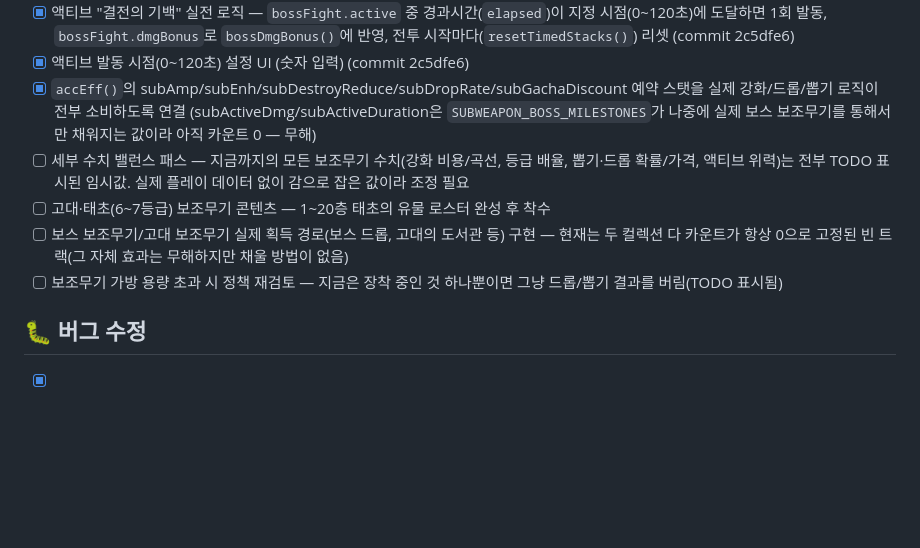
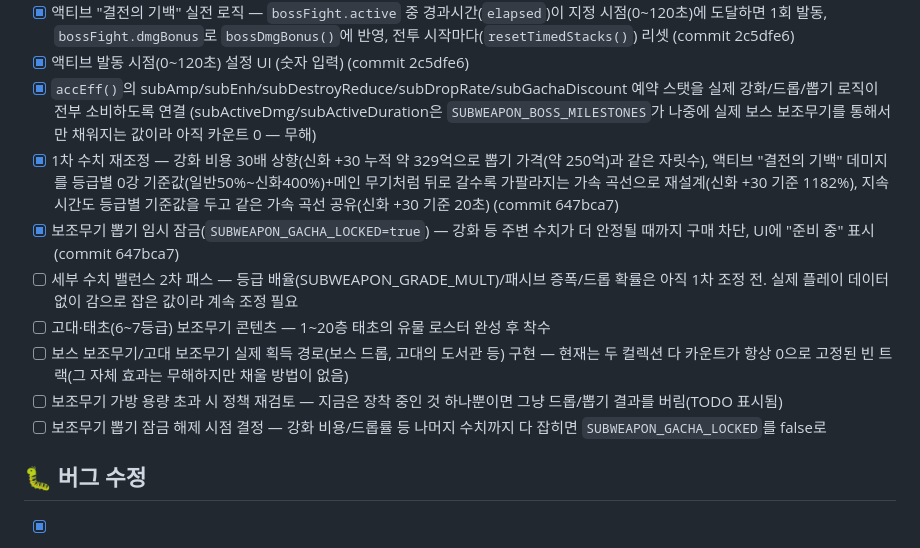
Before and after one commit to hypejung/luck-enhance, a Markdown page: PATCH_CHECKLIST.md, the part around the change. Drawn GitHub-style; blank space fills up the shorter version.

Commit message:
체크리스트 갱신 — 1차 수치 재조정 + 뽑기 잠금 반영
Co-Authored-By: Claude Sonnet 5 <noreply@anthropic.com>
Claude-Session: https://claude.ai/code/session_01Tu8HYqe2MatKDoccDx5bem

```diff
--- a/PATCH_CHECKLIST.md
+++ b/PATCH_CHECKLIST.md
@@ -34,10 +34,13 @@
 - [x] 액티브 "결전의 기백" 실전 로직 — `bossFight.active` 중 경과시간(`elapsed`)이 지정 시점(0~120초)에 도달하면 1회 발동, `bossFight.dmgBonus`로 `bossDmgBonus()`에 반영, 전투 시작마다(`resetTimedStacks()`) 리셋 (commit 2c5dfe6)
 - [x] 액티브 발동 시점(0~120초) 설정 UI (숫자 입력) (commit 2c5dfe6)
 - [x] `accEff()`의 subAmp/subEnh/subDestroyReduce/subDropRate/subGachaDiscount 예약 스탯을 실제 강화/드롭/뽑기 로직이 전부 소비하도록 연결 (subActiveDmg/subActiveDuration은 `SUBWEAPON_BOSS_MILESTONES`가 나중에 실제 보스 보조무기를 통해서만 채워지는 값이라 아직 카운트 0 — 무해)
-- [ ] 세부 수치 밸런스 패스 — 지금까지의 모든 보조무기 수치(강화 비용/곡선, 등급 배율, 뽑기·드롭 확률/가격, 액티브 위력)는 전부 TODO 표시된 임시값. 실제 플레이 데이터 없이 감으로 잡은 값이라 조정 필요
+- [x] 1차 수치 재조정 — 강화 비용 30배 상향(신화 +30 누적 약 329억으로 뽑기 가격(약 250억)과 같은 자릿수), 액티브 "결전의 기백" 데미지를 등급별 0강 기준값(일반50%~신화400%)+메인 무기처럼 뒤로 갈수록 가팔라지는 가속 곡선으로 재설계(신화 +30 기준 1182%), 지속시간도 등급별 기준값을 두고 같은 가속 곡선 공유(신화 +30 기준 20초) (commit 647bca7)
+- [x] 보조무기 뽑기 임시 잠금(`SUBWEAPON_GACHA_LOCKED=true`) — 강화 등 주변 수치가 더 안정될 때까지 구매 차단, UI에 "준비 중" 표시 (commit 647bca7)
+- [ ] 세부 수치 밸런스 2차 패스 — 등급 배율(SUBWEAPON_GRADE_MULT)/패시브 증폭/드롭 확률은 아직 1차 조정 전. 실제 플레이 데이터 없이 감으로 잡은 값이라 계속 조정 필요
 - [ ] 고대·태초(6~7등급) 보조무기 콘텐츠 — 1~20층 태초의 유물 로스터 완성 후 착수
 - [ ] 보스 보조무기/고대 보조무기 실제 획득 경로(보스 드롭, 고대의 도서관 등) 구현 — 현재는 두 컬렉션 다 카운트가 항상 0으로 고정된 빈 트랙(그 자체 효과는 무해하지만 채울 방법이 없음)
 - [ ] 보조무기 가방 용량 초과 시 정책 재검토 — 지금은 장착 중인 것 하나뿐이면 그냥 드롭/뽑기 결과를 버림(TODO 표시됨)
+- [ ] 보조무기 뽑기 잠금 해제 시점 결정 — 강화 비용/드롭률 등 나머지 수치까지 다 잡히면 `SUBWEAPON_GACHA_LOCKED`를 false로
 
 ## 🐛 버그 수정
 - [x] 재료 자동판매 버그 — 보스 처치 고급재료 보상이 S.mats를 직접 건드려 자동판매 필터를 무시하던 문제 (2026-09-16 배포, commit 4b131ae)
```
